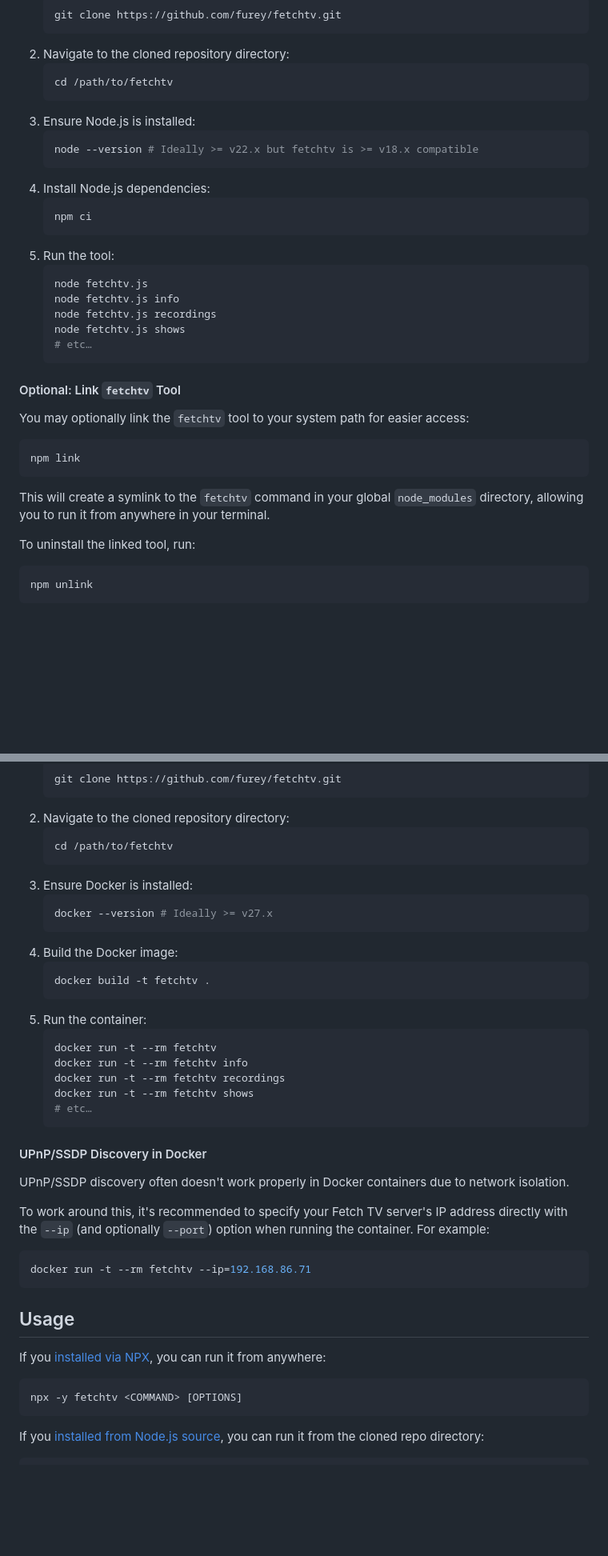
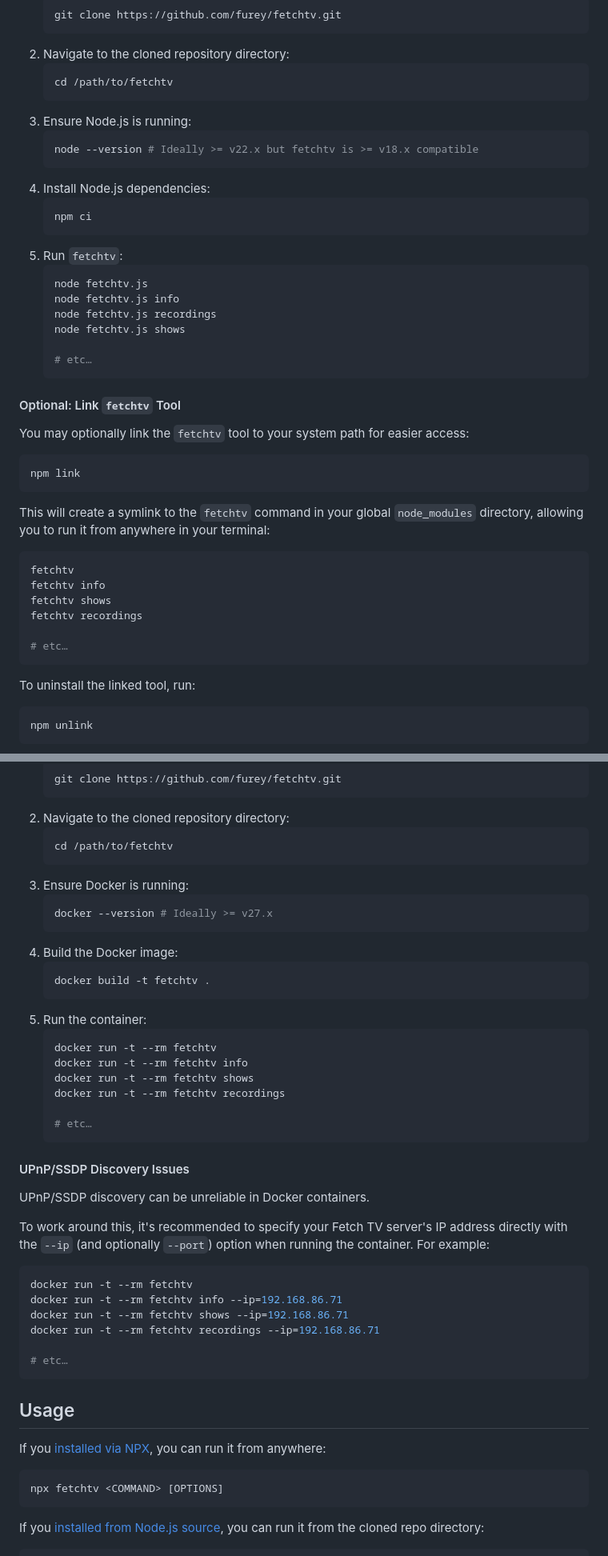
Before and after one commit to furey/fetchtv, a Markdown page: README.md, 2 parts joined by grey strips. Shown at 80% size. Rendered like a GitHub page; blank space fills up the shorter version.

````diff
--- a/README.md
+++ b/README.md
@@ -87,7 +74,7 @@ npx -y fetchtv@latest shows
     ```console
     cd /path/to/fetchtv
     ```
-1. Ensure Node.js is installed:<br>
+1. Ensure Node.js is running:<br>
     ```console
     node --version # Ideally >= v22.x but fetchtv is >= v18.x compatible
     ```
@@ -95,12 +82,13 @@ npx -y fetchtv@latest shows
     ```console
     npm ci
     ```
-1. Run the tool:<br>
+1. Run `fetchtv`:<br>
     ```console
     node fetchtv.js
     node fetchtv.js info
     node fetchtv.js recordings
     node fetchtv.js shows
+
     # etc…
     ```
 
@@ -112,8 +100,16 @@ You may optionally link the `fetchtv` tool to your system path for easier access
 npm link
 ```
 
-This will create a symlink to the `fetchtv` command in your global `node_modules` directory, allowing you to run it from anywhere in your terminal.
+This will create a symlink to the `fetchtv` command in your global `node_modules` directory, allowing you to run it from anywhere in your terminal:
 
+```console
+fetchtv
+fetchtv info
+fetchtv shows
+fetchtv recordings
+
+# etc…
+```
 
 To uninstall the linked tool, run:
 
@@ -134,7 +130,7 @@ npm unlink
     ```console
     cd /path/to/fetchtv
     ```
-1. Ensure Docker is installed:<br>
+1. Ensure Docker is running:<br>
     ```console
     docker --version # Ideally >= v27.x
     ```
@@ -146,19 +142,25 @@ npm unlink
     ```console
     docker run -t --rm fetchtv
     docker run -t --rm fetchtv info
+    docker run -t --rm fetchtv shows
     docker run -t --rm fetchtv recordings
-    docker run -t --rm fetchtv shows
+
     # etc…
     ```
 
-#### UPnP/SSDP Discovery in Docker
+#### UPnP/SSDP Discovery Issues
 
-UPnP/SSDP discovery often doesn't work properly in Docker containers due to network isolation.
+UPnP/SSDP discovery can be unreliable in Docker containers.
 
 To work around this, it's recommended to specify your Fetch TV server's IP address directly with the `--ip` (and optionally `--port`) option when running the container. For example:
 
 ```console
-docker run -t --rm fetchtv --ip=192.168.86.71
+docker run -t --rm fetchtv
+docker run -t --rm fetchtv info --ip=192.168.86.71
+docker run -t --rm fetchtv shows --ip=192.168.86.71
+docker run -t --rm fetchtv recordings --ip=192.168.86.71
+
+# etc…
 ```
 
 ## Usage
@@ -166,7 +168,7 @@ docker run -t --rm fetchtv --ip=192.168.86.71
 If you [installed via NPX](#installation-npx), you can run it from anywhere:
 
 ```command
-npx -y fetchtv <COMMAND> [OPTIONS]
+npx fetchtv <COMMAND> [OPTIONS]
 ```
 
 If you [installed from Node.js source](#installation-nodejs-from-source), you can run it from the cloned repo directory:
````
Also changed, not shown: other parts of README.md (+18 -39 lines).
